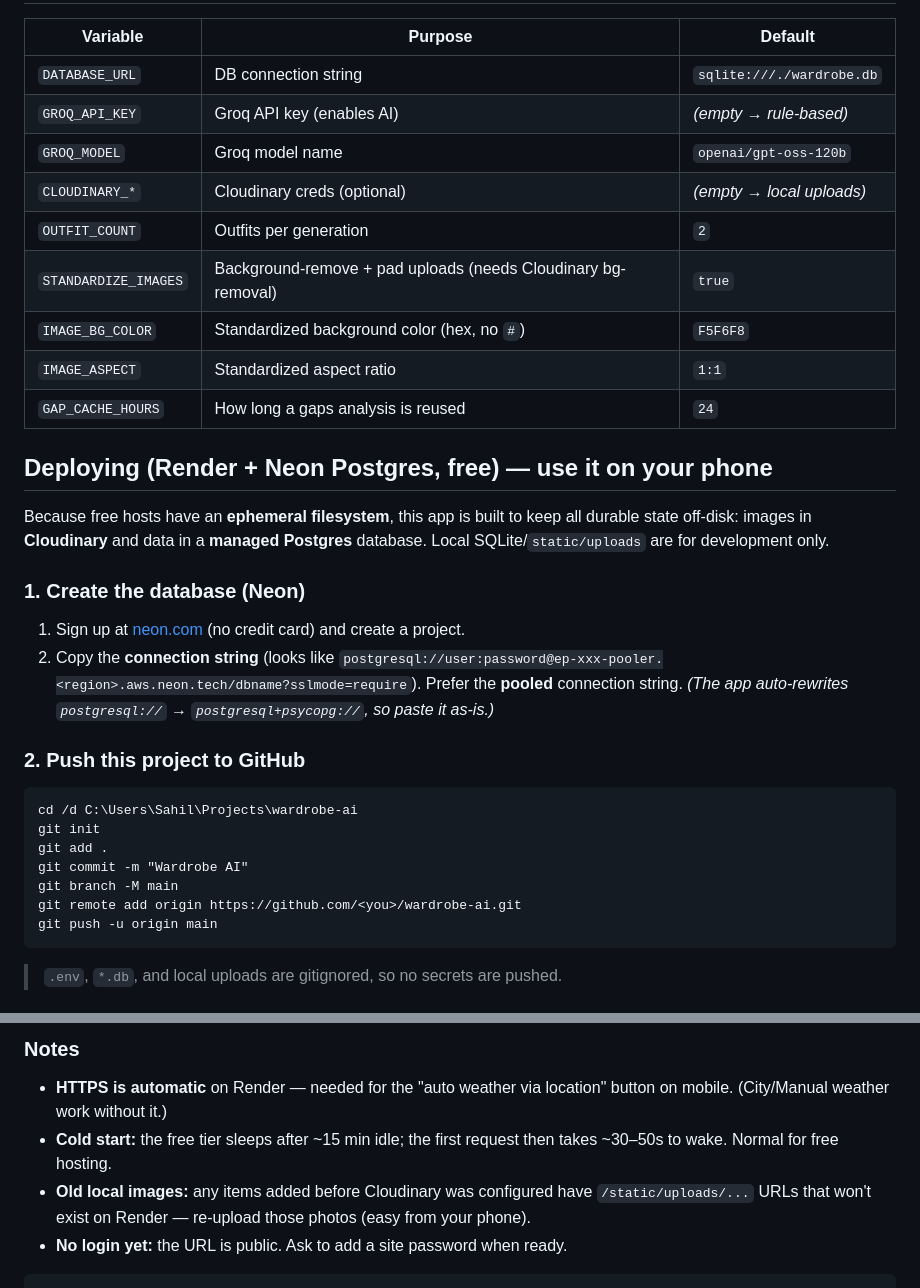
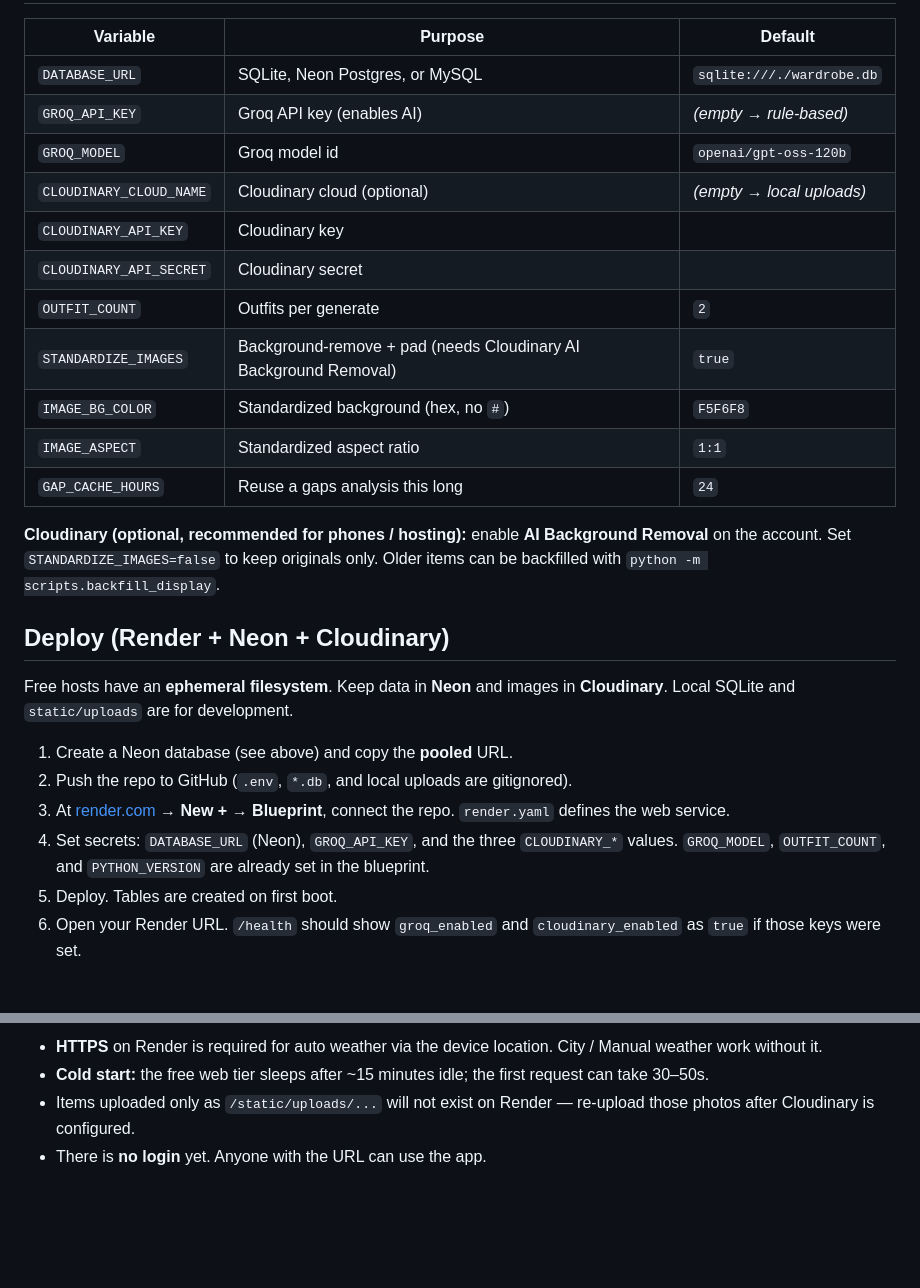
Before and after one commit to sahil095/smart-ai-wardrobe, a Markdown page: README.md, 2 parts joined by grey strips. Drawn GitHub-style; blank space fills up the shorter version.

````diff
--- a/README.md
+++ b/README.md
@@ -157,38 +184,36 @@ on startup.
 
 | Variable | Purpose | Default |
 | --- | --- | --- |
-| `DATABASE_URL` | DB connection string | `sqlite:///./wardrobe.db` |
+| `DATABASE_URL` | SQLite, Neon Postgres, or MySQL | `sqlite:///./wardrobe.db` |
 | `GROQ_API_KEY` | Groq API key (enables AI) | *(empty → rule-based)* |
-| `GROQ_MODEL` | Groq model name | `openai/gpt-oss-120b` |
-| `CLOUDINARY_*` | Cloudinary creds (optional) | *(empty → local uploads)* |
-| `OUTFIT_COUNT` | Outfits per generation | `2` |
-| `STANDARDIZE_IMAGES` | Background-remove + pad uploads (needs Cloudinary bg-removal) | `true` |
-| `IMAGE_BG_COLOR` | Standardized background color (hex, no `#`) | `F5F6F8` |
+| `GROQ_MODEL` | Groq model id | `openai/gpt-oss-120b` |
+| `CLOUDINARY_CLOUD_NAME` | Cloudinary cloud (optional) | *(empty → local uploads)* |
+| `CLOUDINARY_API_KEY` | Cloudinary key | |
+| `CLOUDINARY_API_SECRET` | Cloudinary secret | |
+| `OUTFIT_COUNT` | Outfits per generate | `2` |
+| `STANDARDIZE_IMAGES` | Background-remove + pad (needs Cloudinary AI Background Removal) | `true` |
+| `IMAGE_BG_COLOR` | Standardized background (hex, no `#`) | `F5F6F8` |
 | `IMAGE_ASPECT` | Standardized aspect ratio | `1:1` |
-| `GAP_CACHE_HOURS` | How long a gaps analysis is reused | `24` |
+| `GAP_CACHE_HOURS` | Reuse a gaps analysis this long | `24` |
 
-## Deploying (Render + Neon Postgres, free) — use it on your phone
+**Cloudinary (optional, recommended for phones / hosting):** enable
+**AI Background Removal** on the account. Set `STANDARDIZE_IMAGES=false` to
+keep originals only. Older items can be backfilled with
+`python -m scripts.backfill_display`.
 
-Because free hosts have an **ephemeral filesystem**, this app is built to keep
-all durable state off-disk: images in **Cloudinary** and data in a **managed
-Postgres** database. Local SQLite/`static/uploads` are for development only.
+## Deploy (Render + Neon + Cloudinary)
 
-### 1. Create the database (Neon)
-1. Sign up at [neon.com](https://neon.com) (no credit card) and create a project.
-2. Copy the **connection string** (looks like
-   `postgresql://user:password@ep-xxx-pooler.<region>.aws.neon.tech/dbname?sslmode=require`).
-   Prefer the **pooled** connection string.
-   *(The app auto-rewrites `postgresql://` → `postgresql+psycopg://`, so paste it as-is.)*
+Free hosts have an **ephemeral filesystem**. Keep data in **Neon** and images
+in **Cloudinary**. Local SQLite and `static/uploads` are for development.
 
-### 2. Push this project to GitHub
-```bat
-cd /d C:\Users\Sahil\Projects\wardrobe-ai
-git init
-git add .
-git commit -m "Wardrobe AI"
-git branch -M main
-git remote add origin https://github.com/<you>/wardrobe-ai.git
-git push -u origin main
-```
-> `.env`, `*.db`, and local uploads are gitignored, so no secrets are pushed.
+1. Create a Neon database (see above) and copy the **pooled** URL.
+2. Push the repo to GitHub (`.env`, `*.db`, and local uploads are gitignored).
+3. At [render.com](https://render.com) → **New + → Blueprint**, connect the
+   repo. `render.yaml` defines the web service.
+4. Set secrets: `DATABASE_URL` (Neon), `GROQ_API_KEY`, and the three
+   `CLOUDINARY_*` values. `GROQ_MODEL`, `OUTFIT_COUNT`, and `PYTHON_VERSION`
+   are already set in the blueprint.
+5. Deploy. Tables are created on first boot.
+6. Open your Render URL. `/health` should show `groq_enabled` and
+   `cloudinary_enabled` as `true` if those keys were set.
 
@@ -204,11 +221,8 @@ git push -u origin main
 
-### Notes
-- **HTTPS is automatic** on Render — needed for the "auto weather via location"
-  button on mobile. (City/Manual weather work without it.)
-- **Cold start:** the free tier sleeps after ~15 min idle; the first request
-  then takes ~30–50s to wake. Normal for free hosting.
-- **Old local images:** any items added before Cloudinary was configured have
-  `/static/uploads/...` URLs that won't exist on Render — re-upload those photos
-  (easy from your phone).
-- **No login yet:** the URL is public. Ask to add a site password when ready.
-```
+- **HTTPS** on Render is required for auto weather via the device location.
+  City / Manual weather work without it.
+- **Cold start:** the free web tier sleeps after ~15 minutes idle; the first
+  request can take 30–50s.
+- Items uploaded only as `/static/uploads/...` will not exist on Render —
+  re-upload those photos after Cloudinary is configured.
+- There is **no login** yet. Anyone with the URL can use the app.
````
Also changed, not shown: other parts of README.md (+152 -133 lines).
